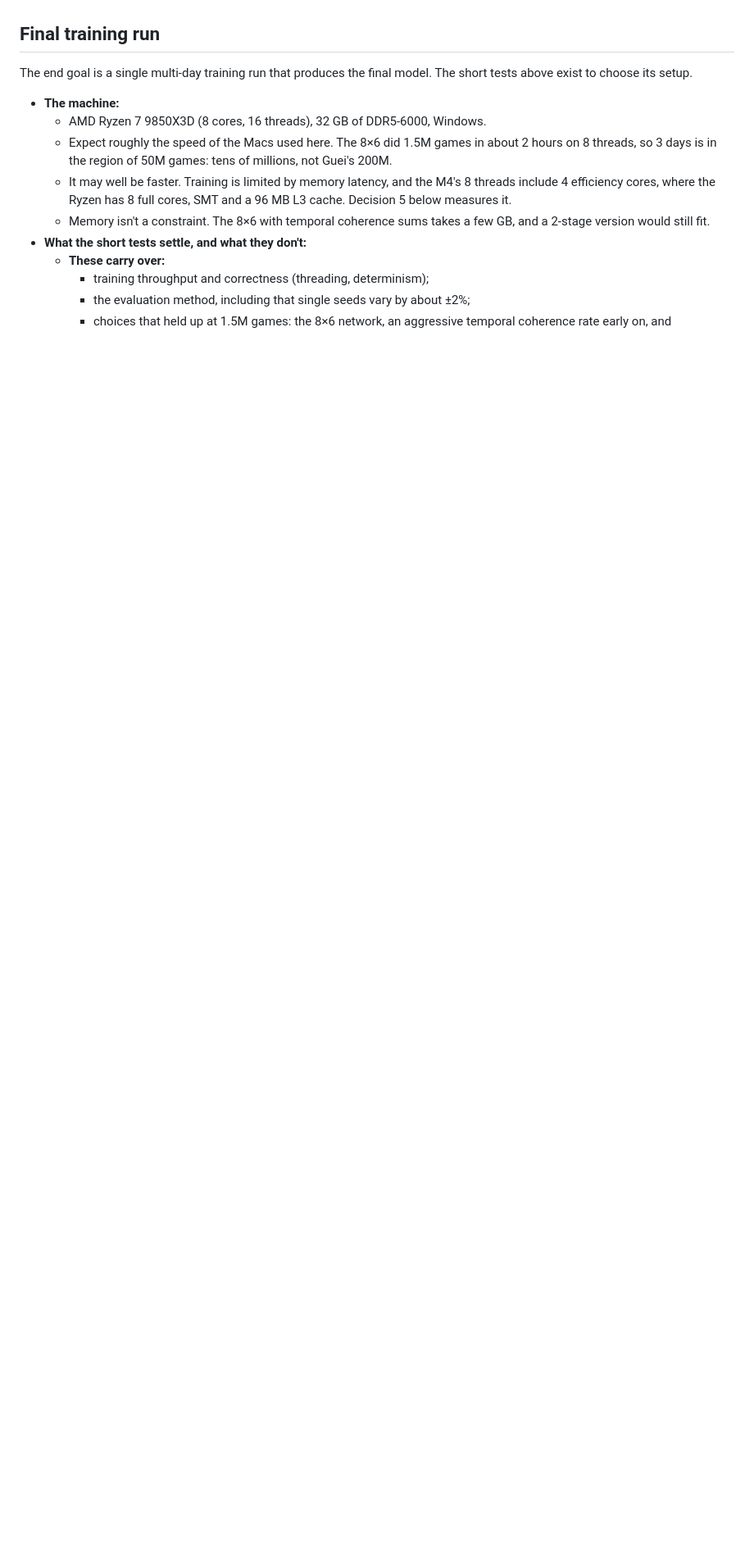
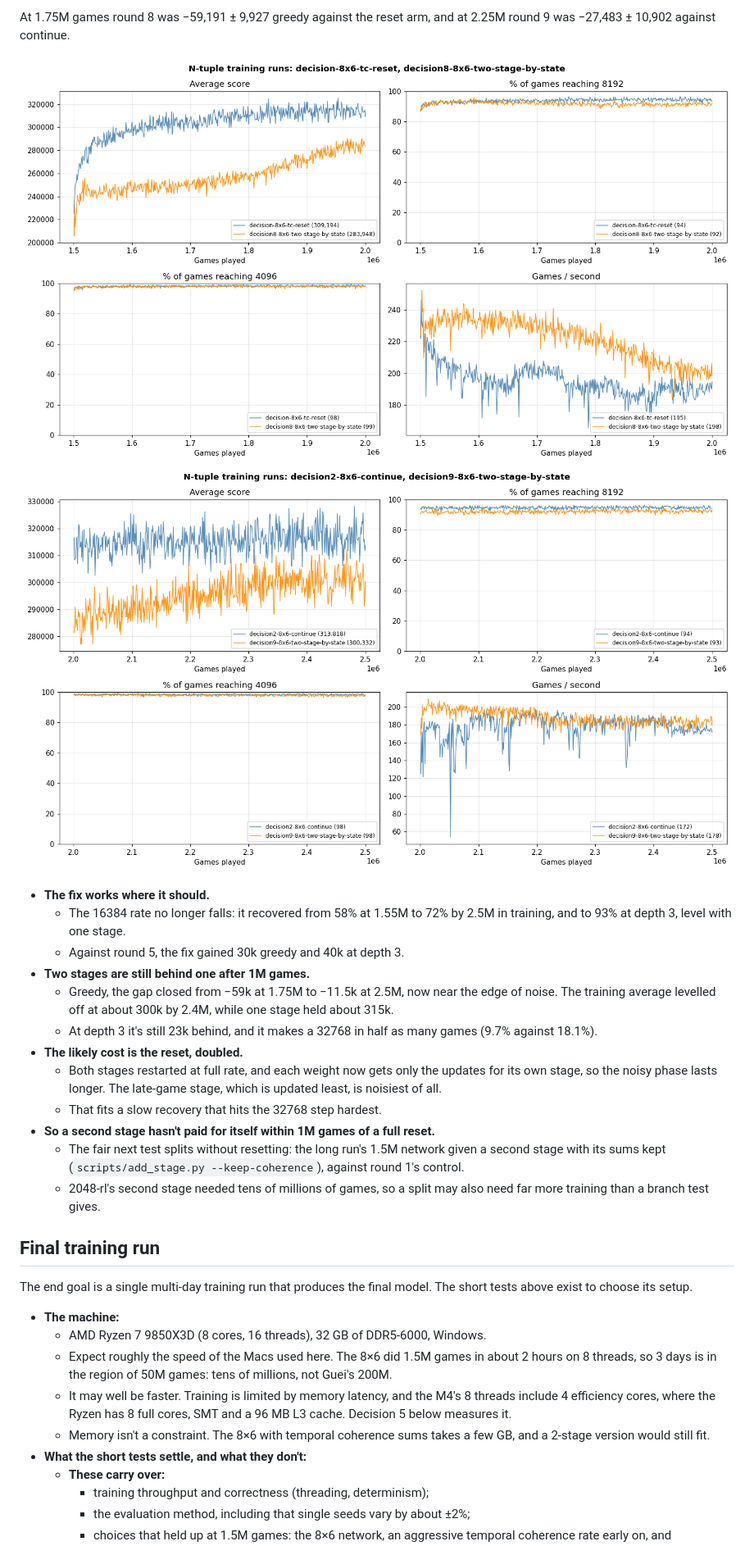
Before and after one commit to SamJacklin/deep2048, a Markdown page: experiments/README.md, the part around one of its changes. Shown at 82% size. Drawn GitHub-style; pictures changed too: experiments/figures/decision-arms-round9.png (added); blank space fills up the shorter version.

Commit message:
docs: archive rounds 8 and 9: the corrected second stage closes in but stays behind one stage

```diff
--- a/experiments/README.md
+++ b/experiments/README.md
@@ -588,3 +602,21 @@ At 2.25M games the greedy differences were −80,571 ± 10,417 (0.999) and −50
+At 1.75M games round 8 was −59,191 ± 9,927 greedy against the reset arm, and at 2.25M round 9 was −27,483 ± 10,902 against continue.
+
+![Round 8 against the TC reset](figures/decision-arms-round8.png)
+![Round 9 against continue](figures/decision-arms-round9.png)
+
+- **The fix works where it should.**
+  - The 16384 rate no longer falls: it recovered from 58% at 1.55M to 72% by 2.5M in training, and to 93% at depth 3, level with one stage.
+  - Against round 5, the fix gained 30k greedy and 40k at depth 3.
+- **Two stages are still behind one after 1M games.**
+  - Greedy, the gap closed from −59k at 1.75M to −11.5k at 2.5M, now near the edge of noise. The training average levelled off at about 300k by 2.4M, while one stage held about 315k.
+  - At depth 3 it's still 23k behind, and it makes a 32768 in half as many games (9.7% against 18.1%).
+- **The likely cost is the reset, doubled.**
+  - Both stages restarted at full rate, and each weight now gets only the updates for its own stage, so the noisy phase lasts longer. The late-game stage, which is updated least, is noisiest of all.
+  - That fits a slow recovery that hits the 32768 step hardest.
+- **So a second stage hasn't paid for itself within 1M games of a full reset.**
+  - The fair next test splits without resetting: the long run's 1.5M network given a second stage with its sums kept (`scripts/add_stage.py --keep-coherence`), against round 1's control.
+  - 2048-rl's second stage needed tens of millions of games, so a split may also need far more training than a branch test gives.
+
 ## Final training run
 
 The end goal is a single multi-day training run that produces the final model. The short tests above exist to choose its setup.
```
Also changed, not shown: other parts of experiments/README.md (+14 -0 lines), experiments/decision9-8x6-two-stage-by-state/NOTES.md (added, +12 -0 lines), 5 other files.
